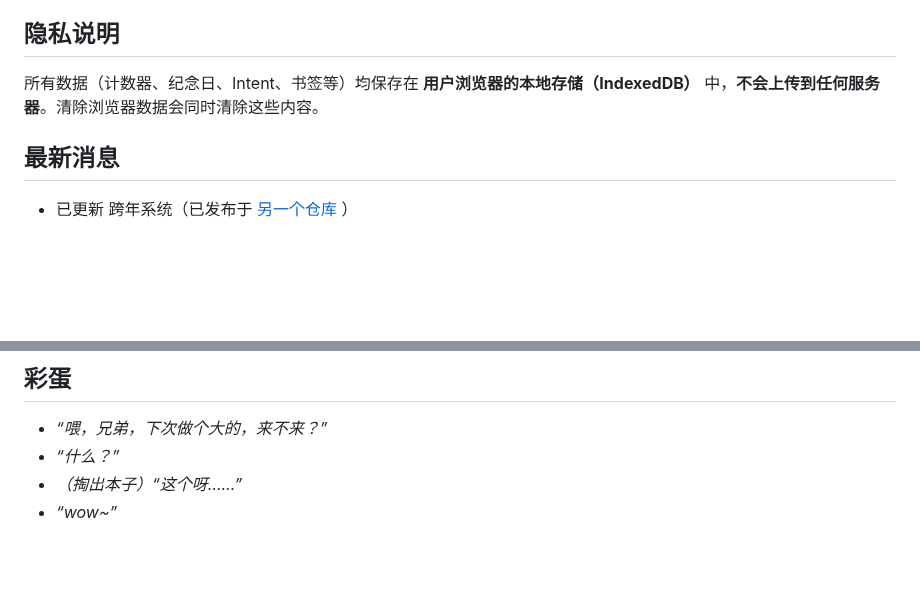
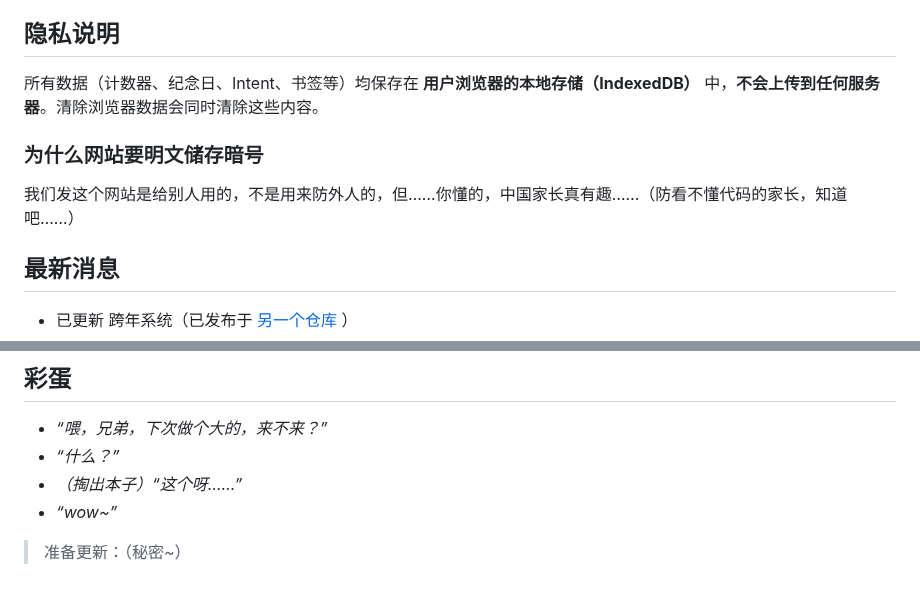
Before and after one commit to Yokitu/TiryWebsite, a Markdown page: README.md, 2 parts joined by grey strips. Rendered like a GitHub page; blank space fills up the shorter version.

Commit message:
更新 README.md

```diff
--- a/README.md
+++ b/README.md
@@ -55,6 +55,10 @@ TiryHi 是一个（不止）面向 Tiry 团队的工具箱应用，包含倒计
 
 所有数据（计数器、纪念日、Intent、书签等）均保存在 **用户浏览器的本地存储（IndexedDB）** 中，**不会上传到任何服务器**。清除浏览器数据会同时清除这些内容。
 
+### 为什么网站要明文储存暗号
+
+我们发这个网站是给别人用的，不是用来防外人的，但……你懂的，中国家长真有趣……（防看不懂代码的家长，知道吧……）
+
 ## 最新消息
 
 - 已更新 跨年系统（已发布于 [另一个仓库](https://github.com/Yokitu/new-year-celebration) ）
@@ -110,3 +114,4 @@ Tiry 团队 · 本网站更新于 2026.10.17
 - *“什么？”*
 - *（掏出本子）“这个呀……”*
 - *“wow~”*
+> 准备更新：（秘密~）
```
Also changed, not shown: other parts of README.md (+1 -1 lines).
